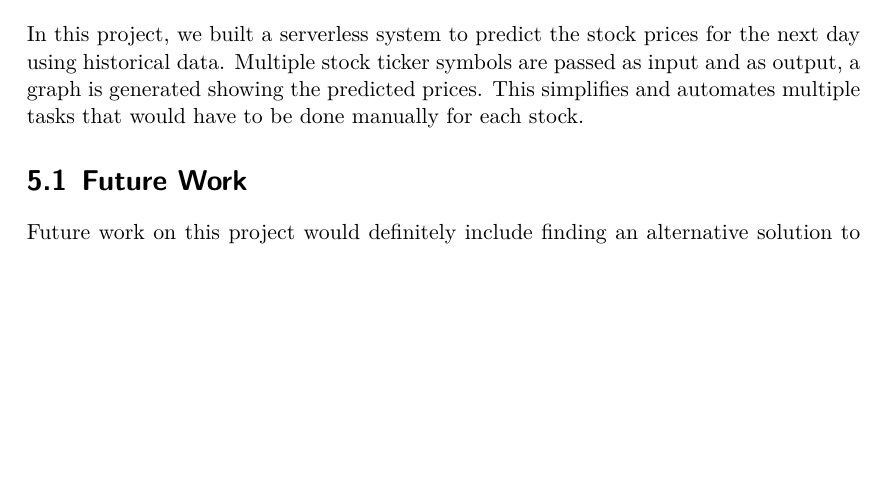
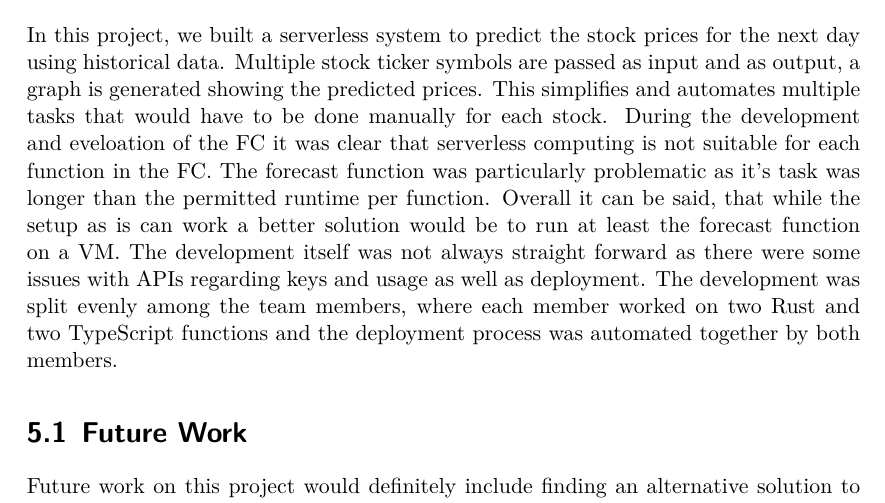
Before and after one commit to reitermarkus/distributed-apps, a LaTeX thesis (project/tex/report.tex, which reads project/tex/report/conclusion.tex): part of page 19 of 20 before the commit and part of page 19 of 21 after it, cut so that both start at the same text, the shorter picture padded with empty space. Compiled offline with XeLaTeX.

Commit message:
Extend conclusion.

```diff
--- a/project/tex/report/conclusion.tex
+++ b/project/tex/report/conclusion.tex
@@ -1,6 +1,19 @@
 \chapter{\label{chap:conclusion}Conclusion \& Future Work}
 
-In this project, we built a serverless system to predict the stock prices for the next day using historical data. Multiple stock ticker symbols are passed as input and as output, a graph is generated showing the predicted prices. This simplifies and automates multiple tasks that would have to be done manually for each stock.
+In this project, we built a serverless system to predict the stock prices for
+the next day using historical data. Multiple stock ticker symbols are passed as
+input and as output, a graph is generated showing the predicted prices. This
+simplifies and automates multiple tasks that would have to be done manually for
+each stock. During the development and eveloation of the FC it was clear that
+serverless computing is not suitable for each function in the FC. The forecast
+function was particularly problematic as it's task was longer than the
+permitted runtime per function. Overall it can be said, that while the setup as
+is can work a better solution would be to run at least the forecast function on
+a VM. The development itself was not always straight forward as there were some
+issues with APIs regarding keys and usage as well as deployment. The
+development was split evenly among the team members, where each member worked
+on two Rust and two TypeScript functions and the deployment process was
+automated together by both members.
 
 % TODO: State your contributions. Use the numbers from the experimental evaluation to provide evidence of the improvement resulting from your work.
 
```
Also changed, not shown: project/tex/Makefile, project/tex/report/conclusion.tex (11 more changed lines).
